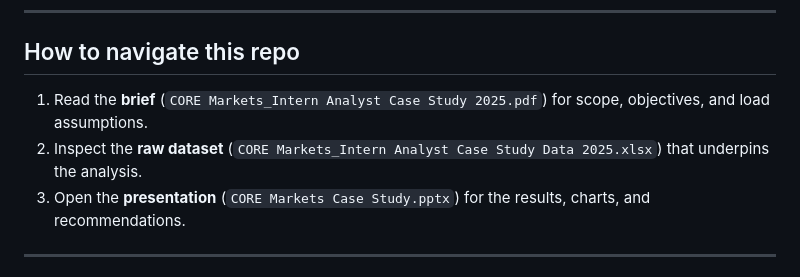
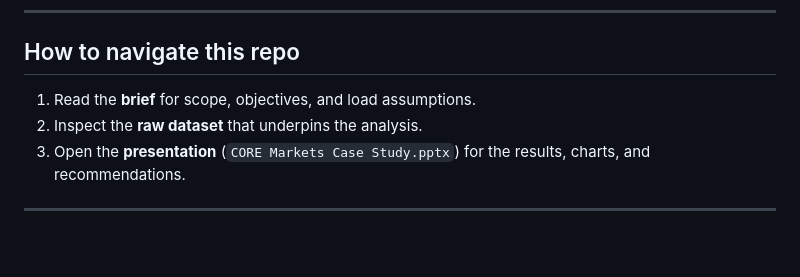
Before and after one commit to liamdaviss/Portfolio, a Markdown page: Projects/Retail-Net-Zero-Case-Study/README.md, the part around the change. Drawn GitHub-style; blank space fills up the shorter version.

```diff
--- a/Projects/Retail-Net-Zero-Case-Study/README.md
+++ b/Projects/Retail-Net-Zero-Case-Study/README.md
@@ -69,8 +69,8 @@ This repository documents a case study completed for a **CORE Markets** internsh
 
 ## How to navigate this repo
 
-1. Read the **brief** (`CORE Markets_Intern Analyst Case Study 2025.pdf`) for scope, objectives, and load assumptions.
-2. Inspect the **raw dataset** (`CORE Markets_Intern Analyst Case Study Data 2025.xlsx`) that underpins the analysis.
+1. Read the **brief** for scope, objectives, and load assumptions.
+2. Inspect the **raw dataset** that underpins the analysis.
 3. Open the **presentation** (`CORE Markets Case Study.pptx`) for the results, charts, and recommendations.
 
 ---
```
